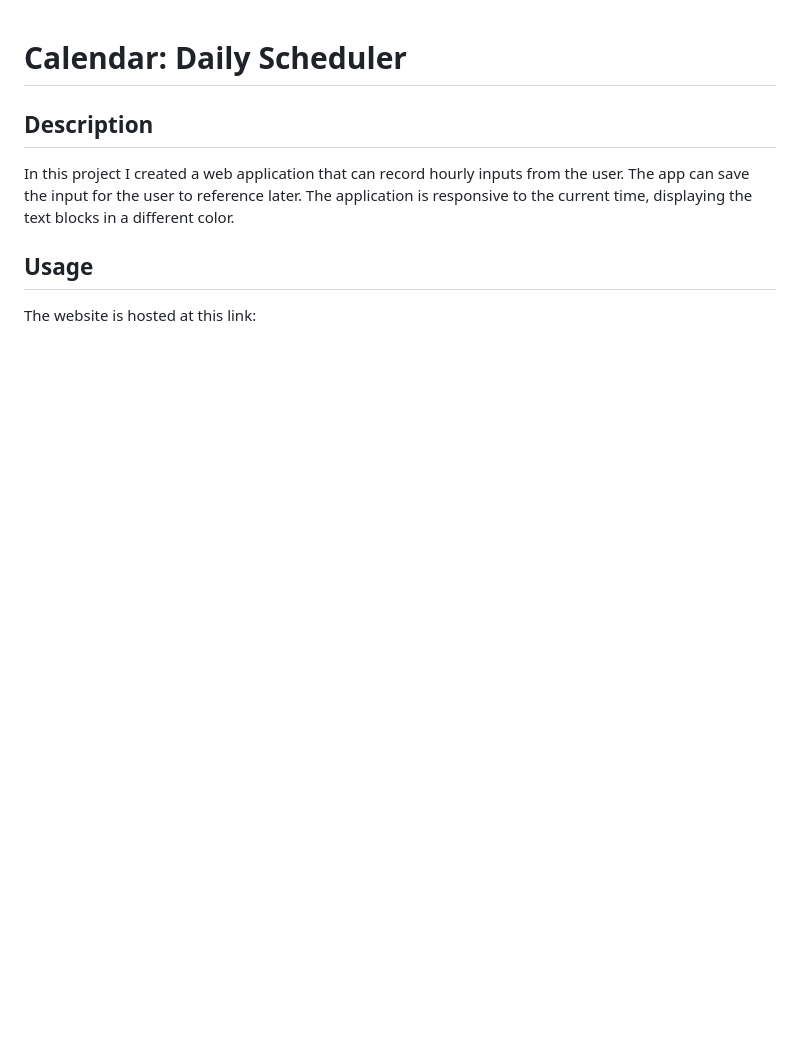
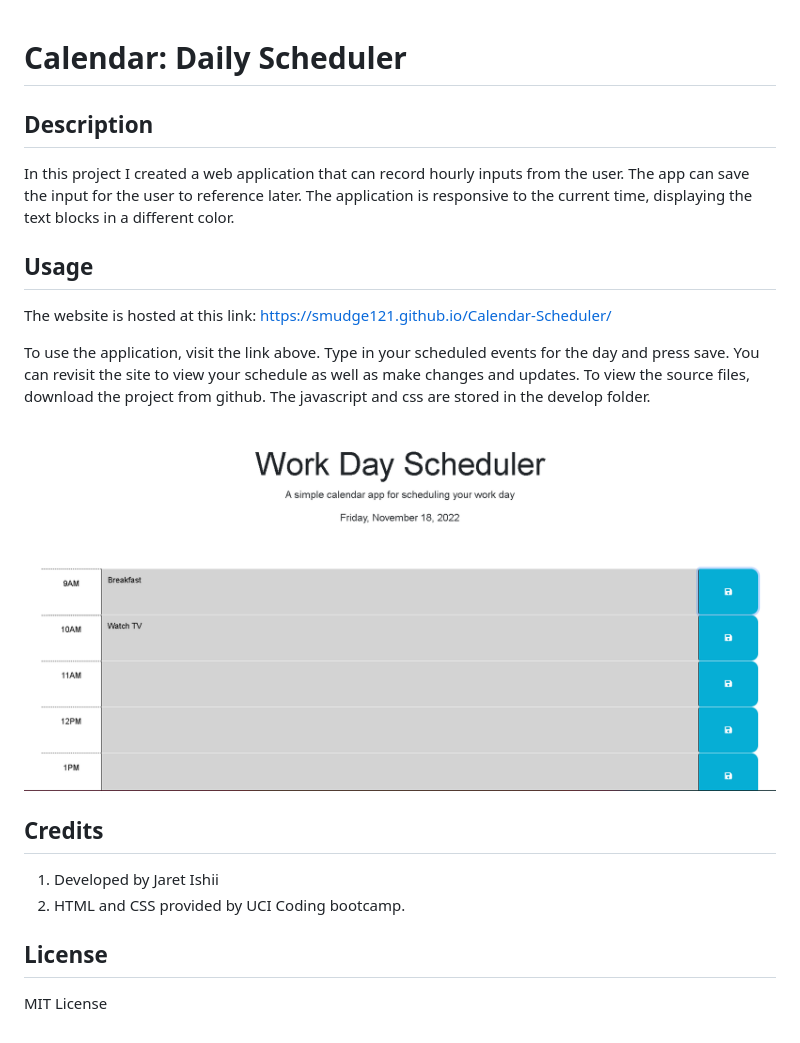
Before and after one commit to smudge121/Calendar-Scheduler, a Markdown page: README.md, the part around the change. GitHub-like rendering; pictures changed too: Assets/Screenshot.png (added); blank space fills up the shorter version.

```diff
--- a/README.md
+++ b/README.md
@@ -6,4 +6,19 @@ In this project I created a web application that can record hourly inputs from t
 
 ## Usage
 
-The website is hosted at this link:
+The website is hosted at this link: https://smudge121.github.io/Calendar-Scheduler/
+
+
+To use the application, visit the link above.  Type in your scheduled events for the day and press save.  You can revisit the site to view your schedule as well as make changes and updates.  To view the source files, download the project from github. The javascript and css are stored in the develop folder.
+
+
+![Screenshot of the Calendar App](./Assets/Screenshot.png)
+
+## Credits
+
+1. Developed by Jaret Ishii
+2. HTML and CSS provided by UCI Coding bootcamp.
+
+## License
+
+MIT License
```
